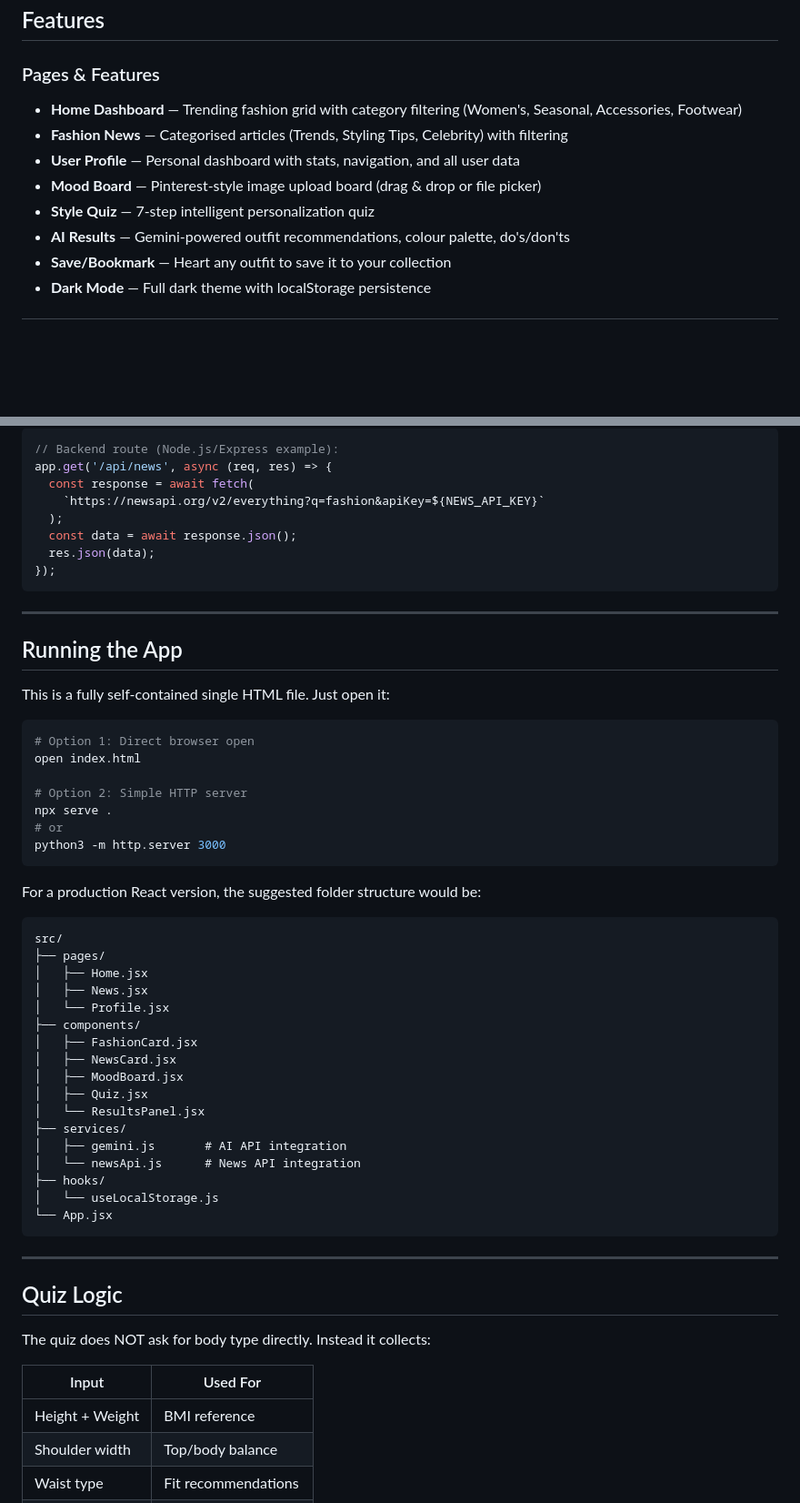
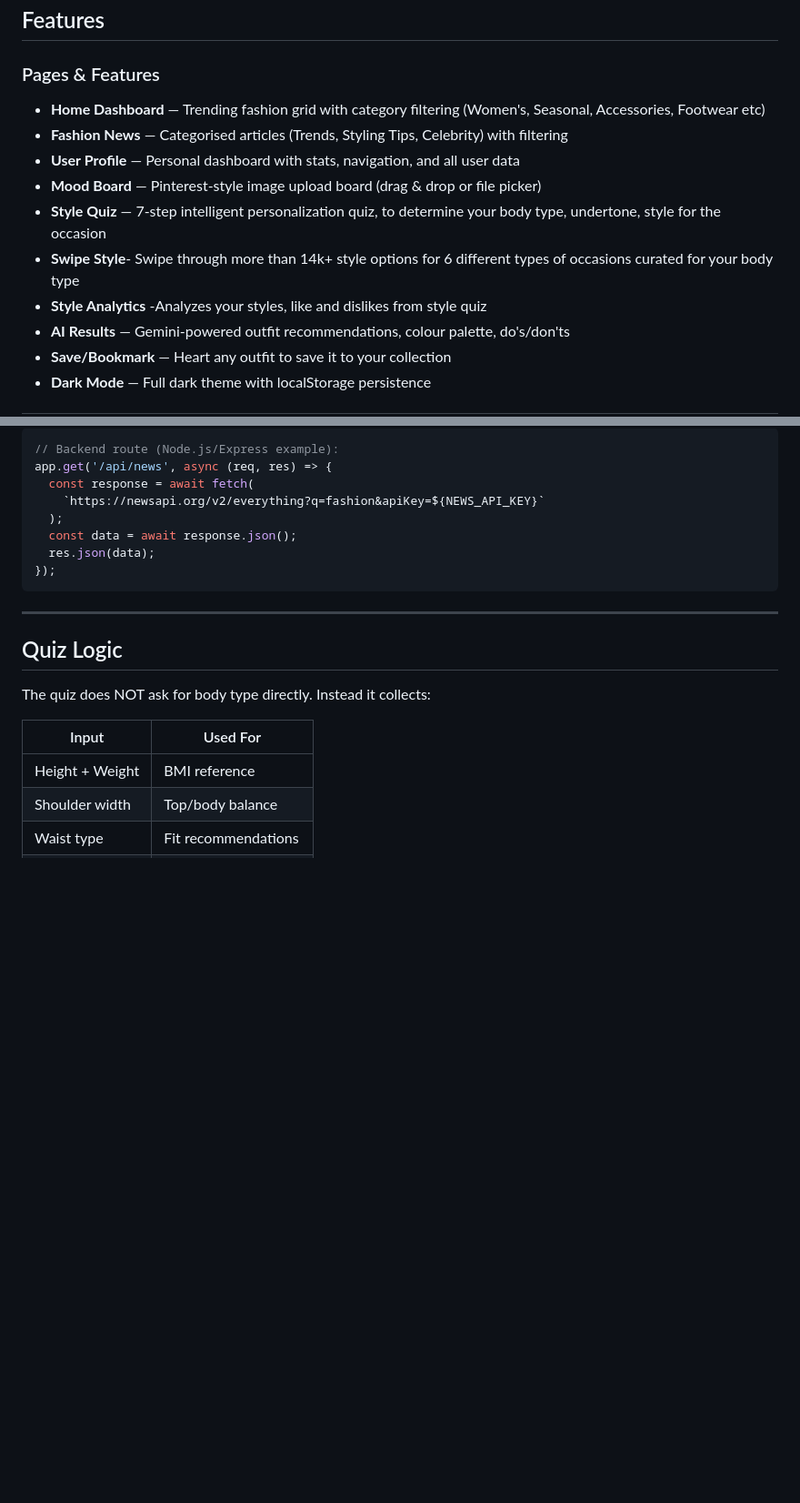
Before and after one commit to Anugya43/virtual-fashion-advisor, a Markdown page: README.md, 2 parts joined by grey strips. Shown at 91% size. Drawn GitHub-style; blank space fills up the shorter version.

````diff
--- a/README.md
+++ b/README.md
@@ -5,11 +5,13 @@ A complete, production-grade AI-powered fashion advisor web application.
 ## Features
 
 ### Pages & Features
-- **Home Dashboard** — Trending fashion grid with category filtering (Women's, Seasonal, Accessories, Footwear)
+- **Home Dashboard** — Trending fashion grid with category filtering (Women's, Seasonal, Accessories, Footwear etc)
 - **Fashion News** — Categorised articles (Trends, Styling Tips, Celebrity) with filtering
 - **User Profile** — Personal dashboard with stats, navigation, and all user data
 - **Mood Board** — Pinterest-style image upload board (drag & drop or file picker)
-- **Style Quiz** — 7-step intelligent personalization quiz
+- **Style Quiz** — 7-step intelligent personalization quiz, to determine your body type, undertone, style for the occasion
+- **Swipe Style**- Swipe through more than 14k+ style options for 6 different types of occasions curated for your body type
+- **Style Analytics** -Analyzes your styles, like and dislikes from style quiz
 - **AI Results** — Gemini-powered outfit recommendations, colour palette, do's/don'ts
 - **Save/Bookmark** — Heart any outfit to save it to your collection
 - **Dark Mode** — Full dark theme with localStorage persistence
@@ -64,44 +66,6 @@ app.get('/api/news', async (req, res) => {
 
 ---
 
-## Running the App
-
-This is a fully self-contained single HTML file. Just open it:
-
-```bash
-# Option 1: Direct browser open
-open index.html
-
-# Option 2: Simple HTTP server
-npx serve .
-# or
-python3 -m http.server 3000
-```
-
-For a production React version, the suggested folder structure would be:
-
-```
-src/
-├── pages/
-│   ├── Home.jsx
-│   ├── News.jsx
-│   └── Profile.jsx
-├── components/
-│   ├── FashionCard.jsx
-│   ├── NewsCard.jsx
-│   ├── MoodBoard.jsx
-│   ├── Quiz.jsx
-│   └── ResultsPanel.jsx
-├── services/
-│   ├── gemini.js       # AI API integration
-│   └── newsApi.js      # News API integration
-├── hooks/
-│   └── useLocalStorage.js
-└── App.jsx
-```
-
----
-
 ## Quiz Logic
 
 The quiz does NOT ask for body type directly. Instead it collects:
````
Also changed, not shown: other parts of README.md (+1 -35 lines).
